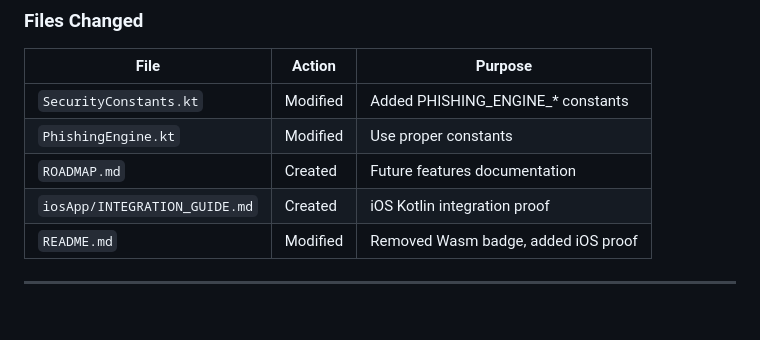
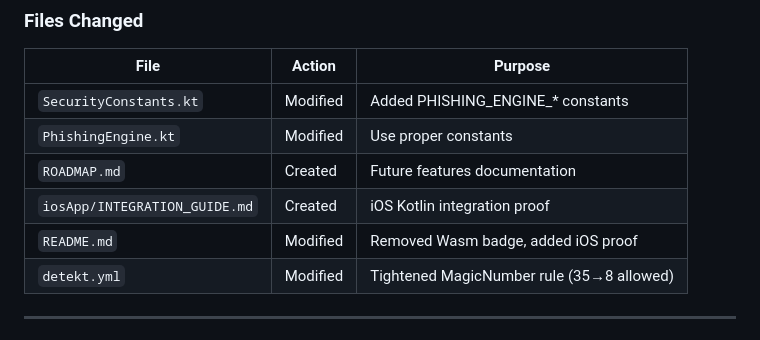
Before and after one commit to Raoof128/Raoof128.github.io, a Markdown page: .agent/agent.md, the part around the change. Rendered like a GitHub page.

Commit message:
docs: Add detekt.yml change to agent.md session notes

```diff
--- a/.agent/agent.md
+++ b/.agent/agent.md
@@ -87,6 +87,7 @@ Contents:
 | `ROADMAP.md` | Created | Future features documentation |
 | `iosApp/INTEGRATION_GUIDE.md` | Created | iOS Kotlin integration proof |
 | `README.md` | Modified | Removed Wasm badge, added iOS proof |
+| `detekt.yml` | Modified | Tightened MagicNumber rule (35→8 allowed) |
 
 ---
 
```
